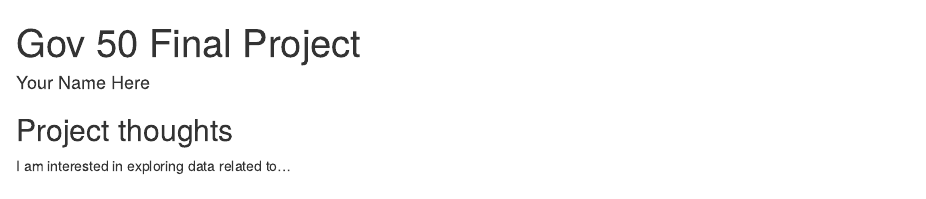
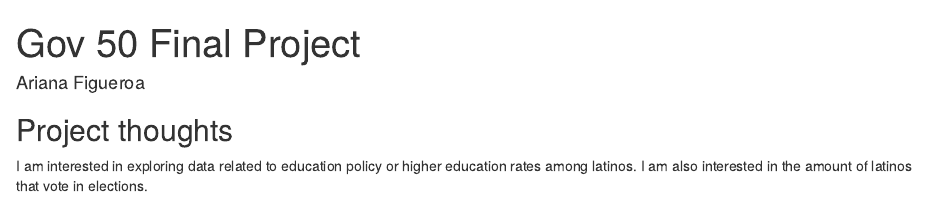
Before and after one commit to figueroaariana/gov50-final-project, an R Markdown document (index.Rmd): the page in a window 1100 px wide, from its top. Rendered offline with R 4.5, knitr and Pandoc, with nearby package versions; drawn as R Markdown's standard HTML page in place of the format the file asks for.

Commit message:
Updated my name and ideas

```diff
--- a/index.Rmd
+++ b/index.Rmd
@@ -1,6 +1,6 @@
 ---
 title: "Gov 50 Final Project"
-author: "Your Name Here"
+author: "Ariana Figueroa"
 description: "My final project"
 output:
   distill::distill_article:
@@ -11,4 +11,4 @@ output:
 
 ## Project thoughts
 
-I am interested in exploring data related to...
+I am interested in exploring data related to education policy or higher education rates among latinos. I am also interested in the amount of latinos that vote in elections.
```
